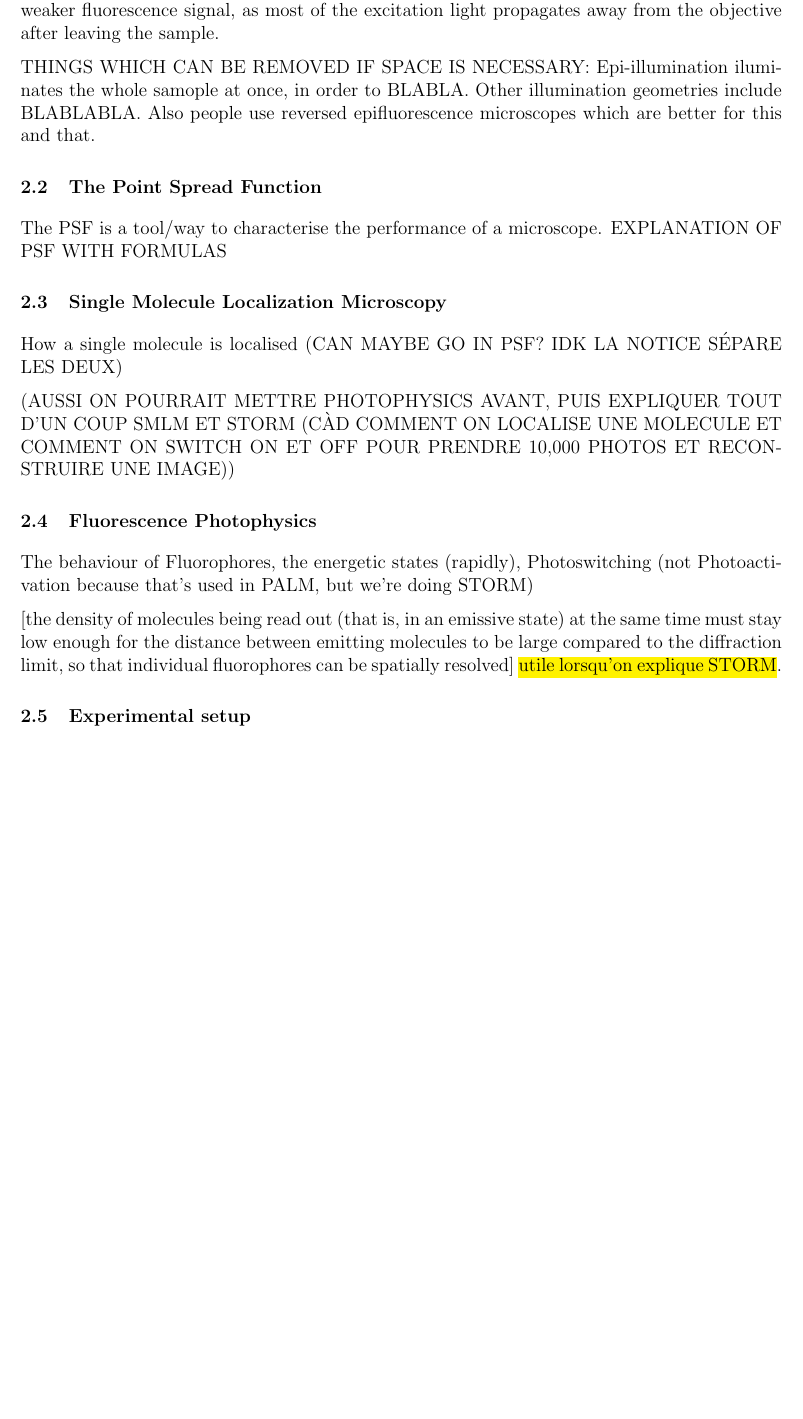
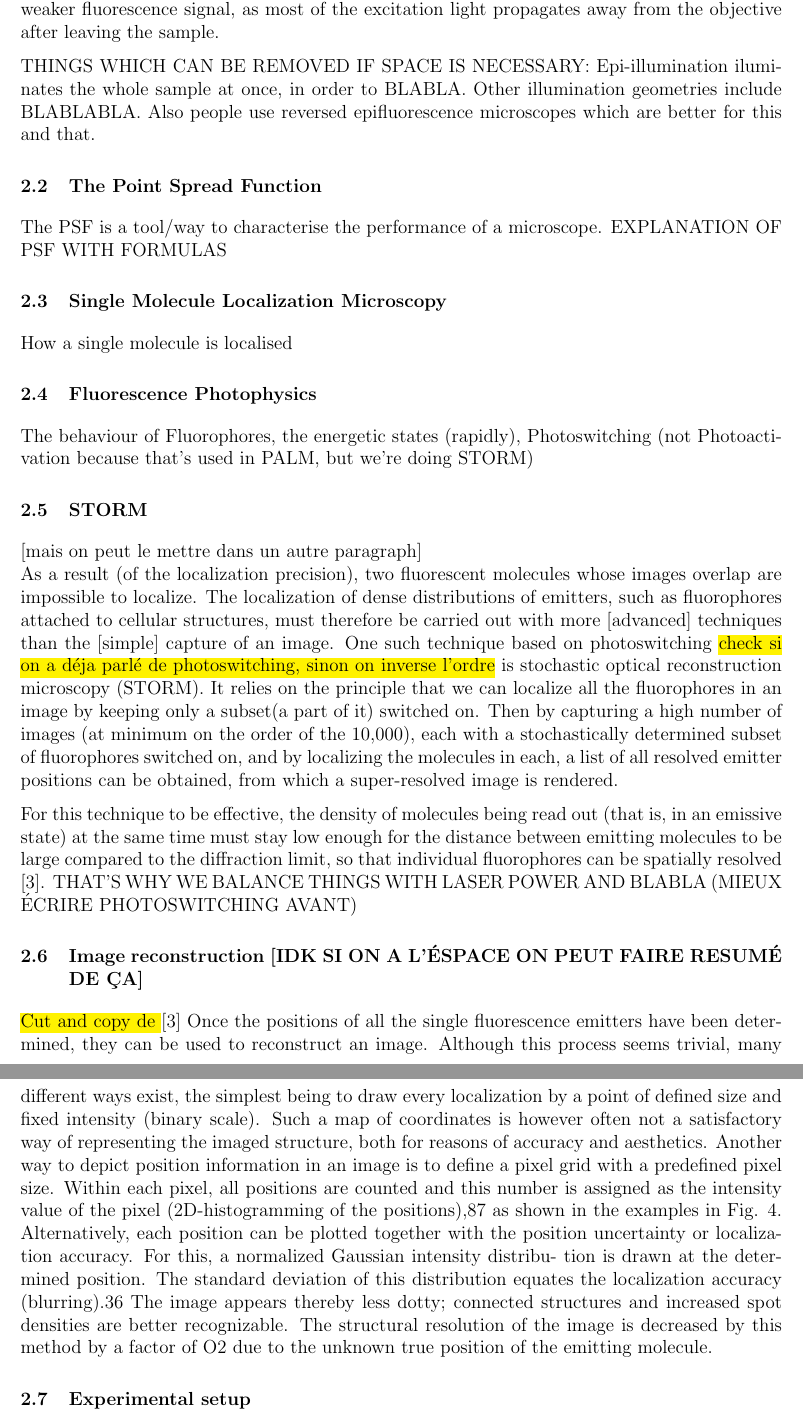
Before and after one commit to TomVdt/TPIII, a LaTeX document (03-microscopie-fluorescence/rapport.tex, which reads 03-microscopie-fluorescence/sections/1-theory-exp-setup.tex): part of page 2 of 5 before the commit and two parts of pages 2 and 3 of 6 after it, the two joined at a grey line, cut so that both start at the same text, the shorter picture padded with empty space. Compiled offline with pdfLaTeX.

Commit message:
STORM and better inset

```diff
--- a/03-microscopie-fluorescence/sections/1-theory-exp-setup.tex
+++ b/03-microscopie-fluorescence/sections/1-theory-exp-setup.tex
@@ -22,7 +21,7 @@ is known as epi-illumination.
 \hl{The following is cut and copy, modifier}It solves the problem of the excitation light dominating the weaker fluorescence signal, as most of the excitation light propagates away from the objective after leaving  the sample.
 
 THINGS WHICH CAN BE REMOVED IF SPACE IS NECESSARY:
-Epi-illumination iluminates the whole samople at once, in order to BLABLA.
+Epi-illumination iluminates the whole sample at once, in order to BLABLA.
 Other illumination geometries include BLABLABLA.
 Also people use reversed epifluorescence microscopes which are better for this and that.
 
@@ -34,19 +33,51 @@ EXPLANATION OF PSF WITH FORMULAS
 
 
 \subsection{Single Molecule Localization Microscopy}
-How a single molecule is localised (CAN MAYBE GO IN PSF? IDK LA NOTICE SÉPARE LES DEUX)
+How a single molecule is localised
+% (CAN MAYBE GO IN PSF? IDK LA NOTICE SÉPARE LES DEUX)
 
-(AUSSI ON POURRAIT METTRE PHOTOPHYSICS AVANT, PUIS EXPLIQUER TOUT D'UN COUP SMLM ET STORM (CÀD COMMENT ON LOCALISE UNE MOLECULE ET COMMENT ON SWITCH ON ET OFF POUR PRENDRE 10,000 PHOTOS ET RECONSTRUIRE UNE IMAGE))
+% (AUSSI ON POURRAIT METTRE PHOTOPHYSICS AVANT, PUIS EXPLIQUER TOUT D'UN COUP SMLM ET STORM (CÀD COMMENT ON LOCALISE UNE MOLECULE ET COMMENT ON SWITCH ON ET OFF POUR PRENDRE 10,000 PHOTOS ET RECONSTRUIRE UNE IMAGE))
 
 
 \subsection{Fluorescence Photophysics}
 The behaviour of Fluorophores, the energetic states (rapidly), Photoswitching (not Photoactivation because that's used in PALM, but we're doing STORM)
 
-[the density of molecules being read out
-    (that is, in an emissive state) at the same time must stay low
-    enough for the distance between emitting molecules to be large
-    compared to the diﬀraction limit, so that individual fluorophores
-    can be spatially resolved] \hl{utile lorsqu'on explique STORM}.
+\subsection{STORM} [mais on peut le mettre dans un autre paragraph] \\
+As a result (of the localization precision), two fluorescent molecules whose images overlap are impossible to localize.
+The localization of dense distributions of emitters, such as fluorophores attached to cellular structures, must therefore be carried out with more [advanced] techniques than the [simple] capture of an image.
+One such technique based on photoswitching \hl{check si on a déja parlé de photoswitching, sinon on inverse l'ordre} is stochastic optical reconstruction microscopy (STORM).
+It relies on the principle that we can localize all the fluorophores in an image by keeping only a subset(a part of it) switched on.
+Then by capturing a high number of images (at minimum on the order of the 10,000), each with a stochastically determined subset of fluorophores switched on, and by localizing the molecules in each, a list of all resolved emitter positions can be obtained, from which a super-resolved image is rendered.
+
+For this technique to be effective, the density of molecules being read out
+(that is, in an emissive state) at the same time must stay low
+enough for the distance between emitting molecules to be large
+compared to the diﬀraction limit, so that individual fluorophores
+can be spatially resolved \cite{furstenberg_single-molecule_2013}.
+THAT'S WHY WE BALANCE THINGS WITH LASER POWER AND BLABLA (MIEUX ÉCRIRE PHOTOSWITCHING AVANT)
+
+\subsection{Image reconstruction [IDK SI ON A L'ÉSPACE ON PEUT FAIRE RESUMÉ DE ÇA]}
+\hl{Cut and copy de }\cite{furstenberg_single-molecule_2013}
+Once the positions of all the single fluorescence emitters have
+been determined, they can be used to reconstruct an image.
+Although this process seems trivial, many diﬀerent ways exist,
+the simplest being to draw every localization by a point of defined
+size and fixed intensity (binary scale). Such a map of coordinates
+is however often not a satisfactory way of representing the imaged
+structure, both for reasons of accuracy and aesthetics.
+Another way to depict position information in an image is to
+define a pixel grid with a predefined pixel size. Within each pixel,
+all positions are counted and this number is assigned as the
+intensity value of the pixel (2D-histogramming of the positions),87
+as shown in the examples in Fig. 4. Alternatively, each position
+can be plotted together with the position uncertainty or localiza-
+tion accuracy. For this, a normalized Gaussian intensity distribu-
+tion is drawn at the determined position. The standard deviation
+of this distribution equates the localization accuracy (blurring).36
+The image appears thereby less dotty; connected structures and
+increased spot densities are better recognizable. The structural
+resolution of the image is decreased by this method by a factor of
+O2 due to the unknown true position of the emitting molecule.
 
 \subsection{Experimental setup}
 All results contained in this document were obtained using an Abbelight SAFe 180 Single Molecule Localization Microscope, an Oxxius ?? laser engine and a Hamamatsu ORCA-Fusion digital CMOS camera.
```
Also changed, not shown: 03-microscopie-fluorescence/bibliography/bibliography.bib (+18 -0 lines), 03-microscopie-fluorescence/sections/0-introduction.tex (+2 -0 lines), 03-microscopie-fluorescence/sections/2-results.tex (+3 -3 lines), 03-microscopie-fluorescence/figures/beads_inset_zoom.pdf, 03-microscopie-fluorescence/sections/1-theory-exp-setup.tex (9 more changed lines), 2 other files.
